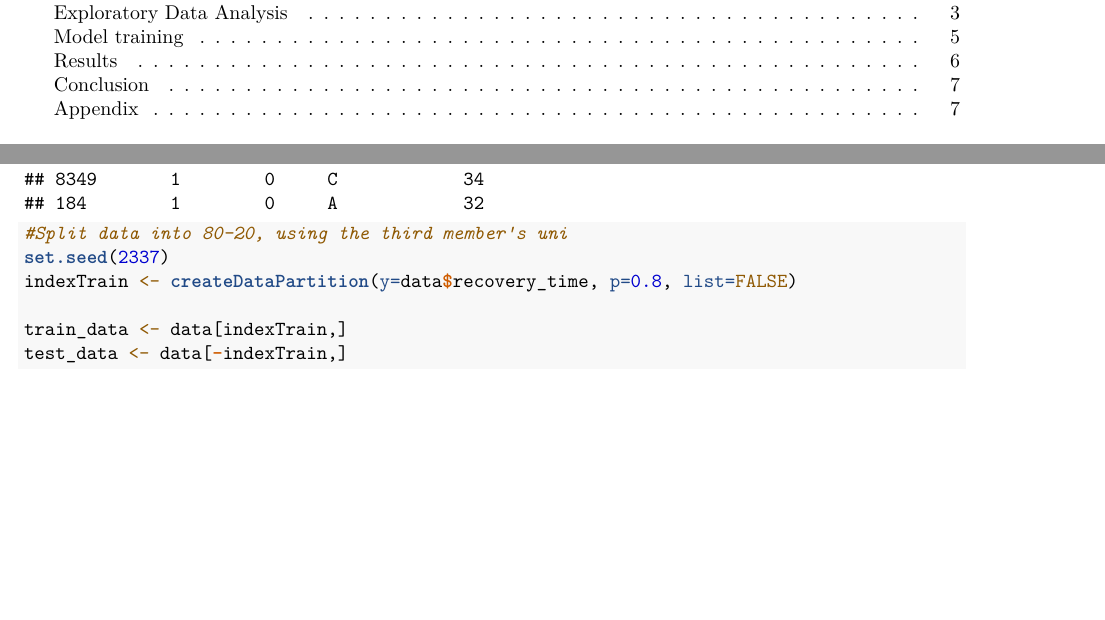
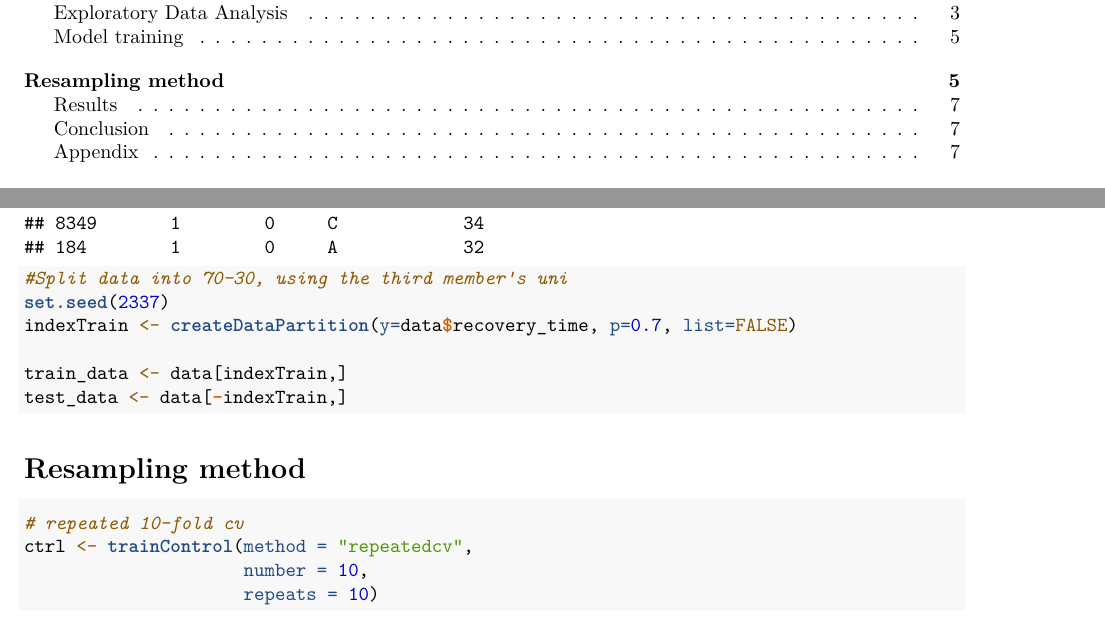
Before and after one commit to yhuan196/DataScienceII_Final_Project, an R Markdown document (data_science_final_information.Rmd): two parts of pages 1 and 5 of 7, joined at a grey line, cut so that both start at the same text, the shorter picture padded with empty space. Rendered offline with R 4.5, knitr and Pandoc, then LaTeX, with nearby package versions; some code elsewhere in the file could not run offline.

Commit message:
save subset as RData, change on data partition

````diff
--- a/data_science_final_information.Rmd
+++ b/data_science_final_information.Rmd
@@ -205,10 +209,17 @@ head(data)
 set.seed(2337)
-indexTrain <- createDataPartition(y=data$recovery_time, p=0.8, list=FALSE)
+indexTrain <- createDataPartition(y=data$recovery_time, p=0.7, list=FALSE)
 
 train_data <- data[indexTrain,]
 test_data <- data[-indexTrain,]
 ```
 
+# Resampling method
+```{r}
+# repeated 10-fold cv
+ctrl <- trainControl(method = "repeatedcv",
+                     number = 10,
+                     repeats = 10)
+```
 
 ### primary analysis (Regression)
 
````
Also changed, not shown: data_science_final_information.Rmd (10 more changed lines).
